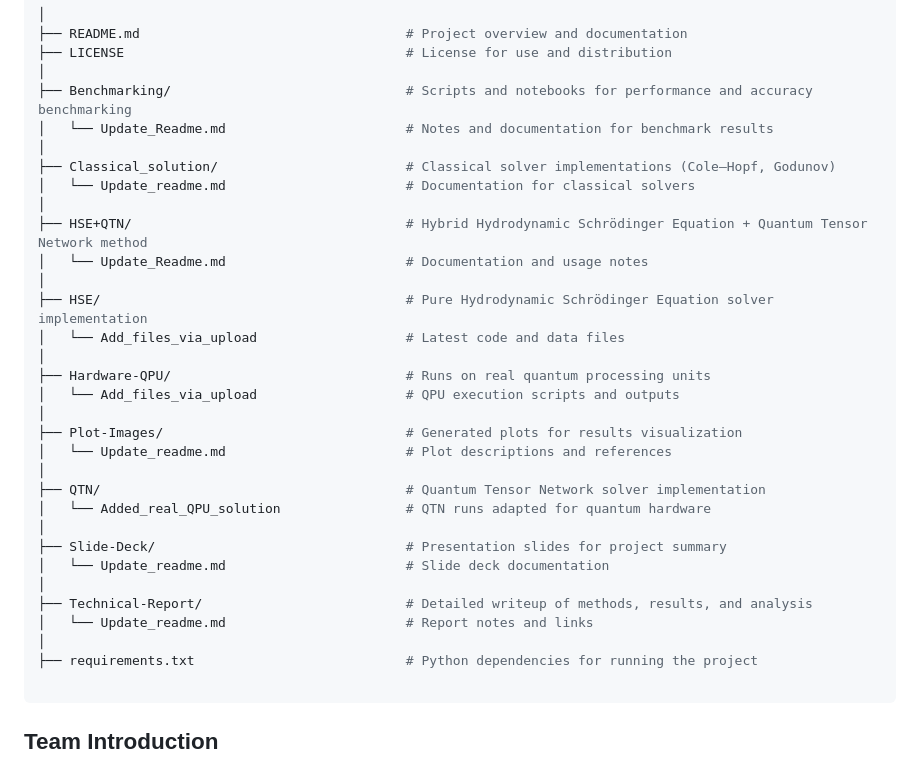
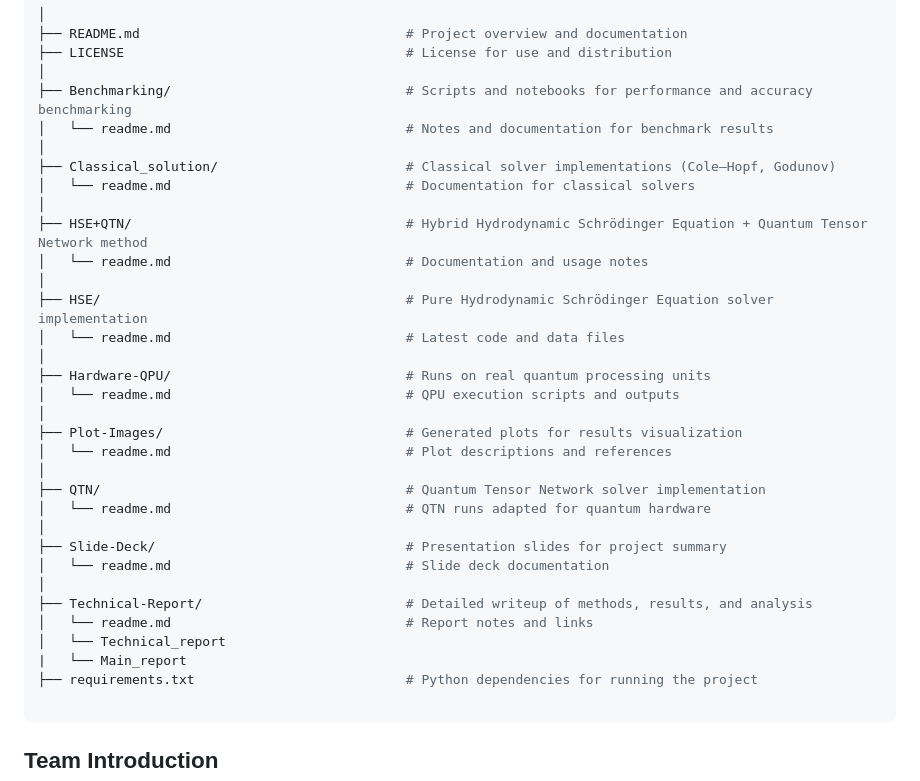
Before and after one commit to hosen20/project_3, a Markdown page: README.md, the part around the change. Rendered like a GitHub page.

````diff
--- a/README.md
+++ b/README.md
@@ -149,32 +149,33 @@ WISER_CFD_2025/
 ├── LICENSE                                    # License for use and distribution
 │
 ├── Benchmarking/                              # Scripts and notebooks for performance and accuracy benchmarking
-│   └── Update_Readme.md                       # Notes and documentation for benchmark results
+│   └── readme.md                              # Notes and documentation for benchmark results
 │
 ├── Classical_solution/                        # Classical solver implementations (Cole–Hopf, Godunov)
-│   └── Update_readme.md                       # Documentation for classical solvers
+│   └── readme.md                              # Documentation for classical solvers
 │
 ├── HSE+QTN/                                   # Hybrid Hydrodynamic Schrödinger Equation + Quantum Tensor Network method
-│   └── Update_Readme.md                       # Documentation and usage notes
+│   └── readme.md                              # Documentation and usage notes
 │
 ├── HSE/                                       # Pure Hydrodynamic Schrödinger Equation solver implementation
-│   └── Add_files_via_upload                   # Latest code and data files
+│   └── readme.md                              # Latest code and data files
 │
 ├── Hardware-QPU/                              # Runs on real quantum processing units
-│   └── Add_files_via_upload                   # QPU execution scripts and outputs
+│   └── readme.md                              # QPU execution scripts and outputs
 │
 ├── Plot-Images/                               # Generated plots for results visualization
-│   └── Update_readme.md                       # Plot descriptions and references
+│   └── readme.md                              # Plot descriptions and references
 │
 ├── QTN/                                       # Quantum Tensor Network solver implementation
-│   └── Added_real_QPU_solution                # QTN runs adapted for quantum hardware
+│   └── readme.md                              # QTN runs adapted for quantum hardware
 │
 ├── Slide-Deck/                                # Presentation slides for project summary
-│   └── Update_readme.md                       # Slide deck documentation
+│   └── readme.md                              # Slide deck documentation
 │
 ├── Technical-Report/                          # Detailed writeup of methods, results, and analysis
-│   └── Update_readme.md                       # Report notes and links
-│
+│   └── readme.md                              # Report notes and links
+│   └── Technical_report
+|   └── Main_report
 ├── requirements.txt                           # Python dependencies for running the project
 
 ```
````
